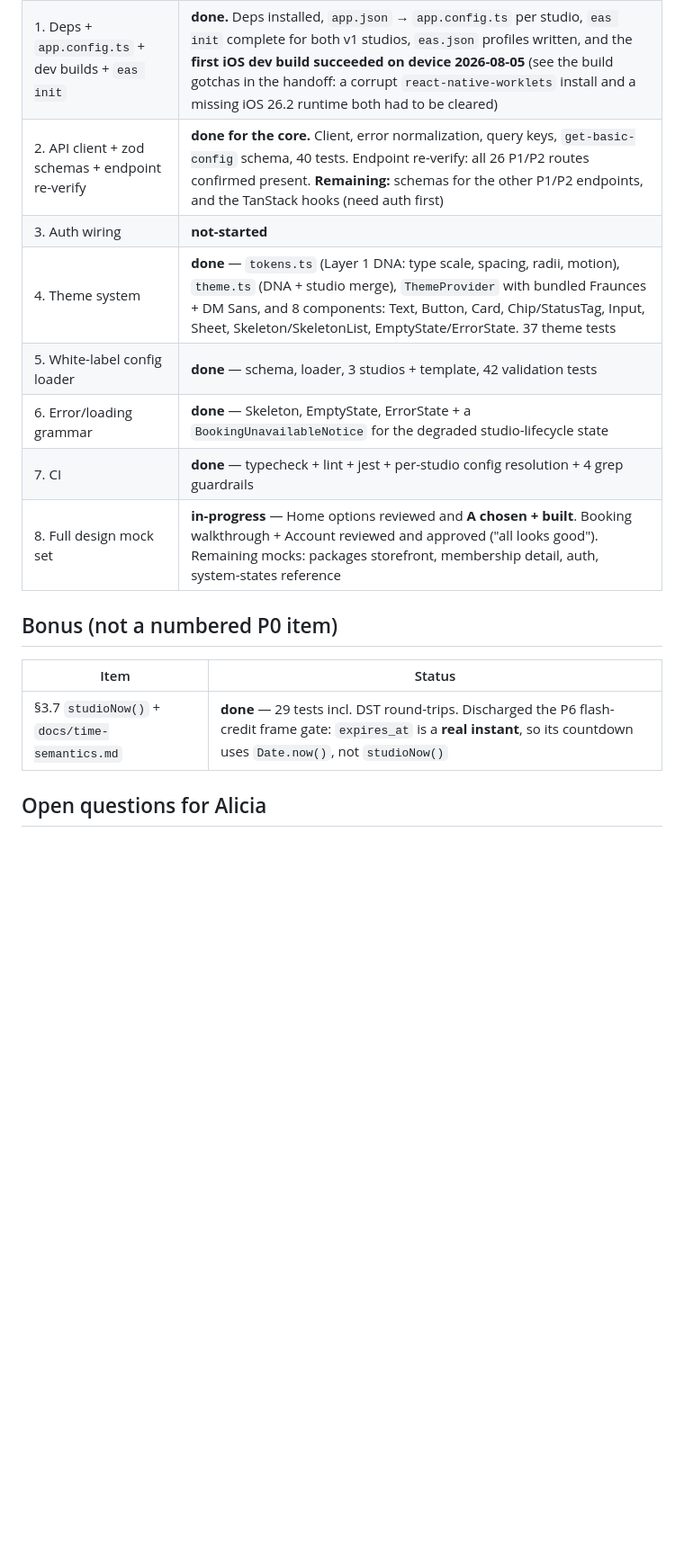
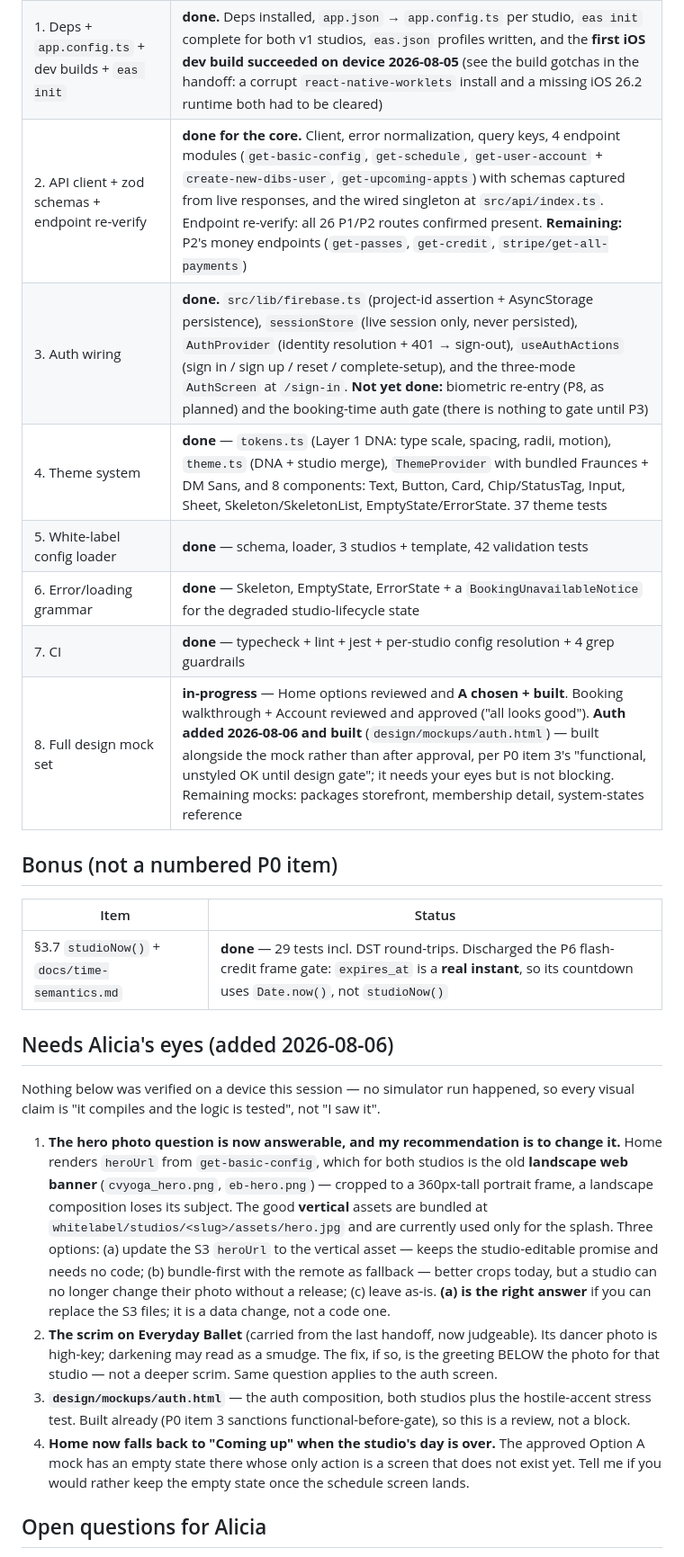
Before and after one commit to DibsTechInc/dibs-mobile-app-new, a Markdown page: EXECUTION_STATE.md, the part around one of its changes. Shown at 90% size. Rendered like a GitHub page; blank space fills up the shorter version.

```diff
--- a/EXECUTION_STATE.md
+++ b/EXECUTION_STATE.md
@@ -37,19 +52,43 @@
 |---|---|
 | 0. Store enrollment kickoff | **superseded** for 210/88 by §0.1-A. Replaced by two questions for Alicia (ASC account access; did Android ever ship). Backend Lane 5 kickoff — **not-started, still needed before P3's card path** |
 | 1. Deps + `app.config.ts` + dev builds + `eas init` | **done.** Deps installed, `app.json` → `app.config.ts` per studio, `eas init` complete for both v1 studios, `eas.json` profiles written, and the **first iOS dev build succeeded on device 2026-08-05** (see the build gotchas in the handoff: a corrupt `react-native-worklets` install and a missing iOS 26.2 runtime both had to be cleared) |
-| 2. API client + zod schemas + endpoint re-verify | **done for the core.** Client, error normalization, query keys, `get-basic-config` schema, 40 tests. Endpoint re-verify: all 26 P1/P2 routes confirmed present. **Remaining:** schemas for the other P1/P2 endpoints, and the TanStack hooks (need auth first) |
-| 3. Auth wiring | **not-started** |
+| 2. API client + zod schemas + endpoint re-verify | **done for the core.** Client, error normalization, query keys, 4 endpoint modules (`get-basic-config`, `get-schedule`, `get-user-account` + `create-new-dibs-user`, `get-upcoming-appts`) with schemas captured from live responses, and the wired singleton at `src/api/index.ts`. Endpoint re-verify: all 26 P1/P2 routes confirmed present. **Remaining:** P2's money endpoints (`get-passes`, `get-credit`, `stripe/get-all-payments`) |
+| 3. Auth wiring | **done.** `src/lib/firebase.ts` (project-id assertion + AsyncStorage persistence), `sessionStore` (live session only, never persisted), `AuthProvider` (identity resolution + 401 → sign-out), `useAuthActions` (sign in / sign up / reset / complete-setup), and the three-mode `AuthScreen` at `/sign-in`. **Not yet done:** biometric re-entry (P8, as planned) and the booking-time auth gate (there is nothing to gate until P3) |
 | 4. Theme system | **done** — `tokens.ts` (Layer 1 DNA: type scale, spacing, radii, motion), `theme.ts` (DNA + studio merge), `ThemeProvider` with bundled Fraunces + DM Sans, and 8 components: Text, Button, Card, Chip/StatusTag, Input, Sheet, Skeleton/SkeletonList, EmptyState/ErrorState. 37 theme tests |
 | 5. White-label config loader | **done** — schema, loader, 3 studios + template, 42 validation tests |
 | 6. Error/loading grammar | **done** — Skeleton, EmptyState, ErrorState + a `BookingUnavailableNotice` for the degraded studio-lifecycle state |
 | 7. CI | **done** — typecheck + lint + jest + per-studio config resolution + 4 grep guardrails |
-| 8. Full design mock set | **in-progress** — Home options reviewed and **A chosen + built**. Booking walkthrough + Account reviewed and approved ("all looks good"). Remaining mocks: packages storefront, membership detail, auth, system-states reference |
+| 8. Full design mock set | **in-progress** — Home options reviewed and **A chosen + built**. Booking walkthrough + Account reviewed and approved ("all looks good"). **Auth added 2026-08-06 and built** (`design/mockups/auth.html`) — built alongside the mock rather than after approval, per P0 item 3's "functional, unstyled OK until design gate"; it needs your eyes but is not blocking. Remaining mocks: packages storefront, membership detail, system-states reference |
 
 ## Bonus (not a numbered P0 item)
 
 | Item | Status |
 |---|---|
 | §3.7 `studioNow()` + `docs/time-semantics.md` | **done** — 29 tests incl. DST round-trips. Discharged the P6 flash-credit frame gate: `expires_at` is a **real instant**, so its countdown uses `Date.now()`, not `studioNow()` |
+
+## Needs Alicia's eyes (added 2026-08-06)
+
+Nothing below was verified on a device this session — no simulator run happened, so every visual
+claim is "it compiles and the logic is tested", not "I saw it".
+
+1. **The hero photo question is now answerable, and my recommendation is to change it.**
+   Home renders `heroUrl` from `get-basic-config`, which for both studios is the old **landscape
+   web banner** (`cvyoga_hero.png`, `eb-hero.png`) — cropped to a 360px-tall portrait frame, a
+   landscape composition loses its subject. The good **vertical** assets are bundled at
+   `whitelabel/studios/<slug>/assets/hero.jpg` and are currently used only for the splash.
+   Three options: (a) update the S3 `heroUrl` to the vertical asset — keeps the studio-editable
+   promise and needs no code; (b) bundle-first with the remote as fallback — better crops today,
+   but a studio can no longer change their photo without a release; (c) leave as-is.
+   **(a) is the right answer** if you can replace the S3 files; it is a data change, not a code one.
+2. **The scrim on Everyday Ballet** (carried from the last handoff, now judgeable). Its dancer
+   photo is high-key; darkening may read as a smudge. The fix, if so, is the greeting BELOW the
+   photo for that studio — not a deeper scrim. Same question applies to the auth screen.
+3. **`design/mockups/auth.html`** — the auth composition, both studios plus the hostile-accent
+   stress test. Built already (P0 item 3 sanctions functional-before-gate), so this is a review,
+   not a block.
+4. **Home now falls back to "Coming up" when the studio's day is over.** The approved Option A
+   mock has an empty state there whose only action is a screen that does not exist yet. Tell me
+   if you would rather keep the empty state once the schedule screen lands.
 
 ## Open questions for Alicia
 
```
Also changed, not shown: other parts of EXECUTION_STATE.md (+46 -3 lines).
